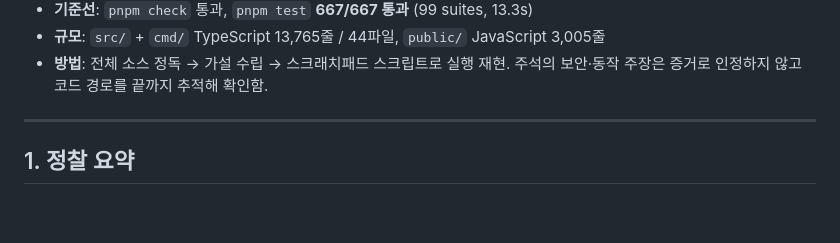
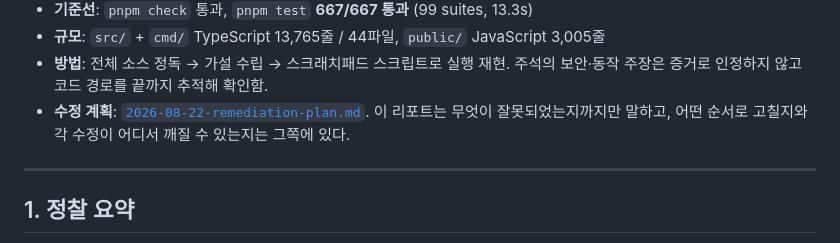
Before and after one commit to henryj-dev/parallax, a Markdown page: security-audits/2026-08-22-implementation-and-security-audit.md, the part around the change. GitHub-like rendering; blank space fills up the shorter version.

```diff
--- a/security-audits/2026-08-22-implementation-and-security-audit.md
+++ b/security-audits/2026-08-22-implementation-and-security-audit.md
@@ -62,6 +62,9 @@ $ grep -c 'armIncompleteFrameTimer' src/dns/server.ts
 - **규모**: `src/` + `cmd/` TypeScript 13,765줄 / 44파일, `public/` JavaScript 3,005줄
 - **방법**: 전체 소스 정독 → 가설 수립 → 스크래치패드 스크립트로 실행 재현.
   주석의 보안·동작 주장은 증거로 인정하지 않고 코드 경로를 끝까지 추적해 확인함.
+- **수정 계획**: [`2026-08-22-remediation-plan.md`](2026-08-22-remediation-plan.md).
+  이 리포트는 무엇이 잘못되었는지까지만 말하고, 어떤 순서로 고칠지와 각 수정이
+  어디서 깨질 수 있는지는 그쪽에 있다.
 
 ---
 
```
Also changed, not shown: security-audits/2026-08-22-remediation-plan.md (added, +410 -0 lines).
